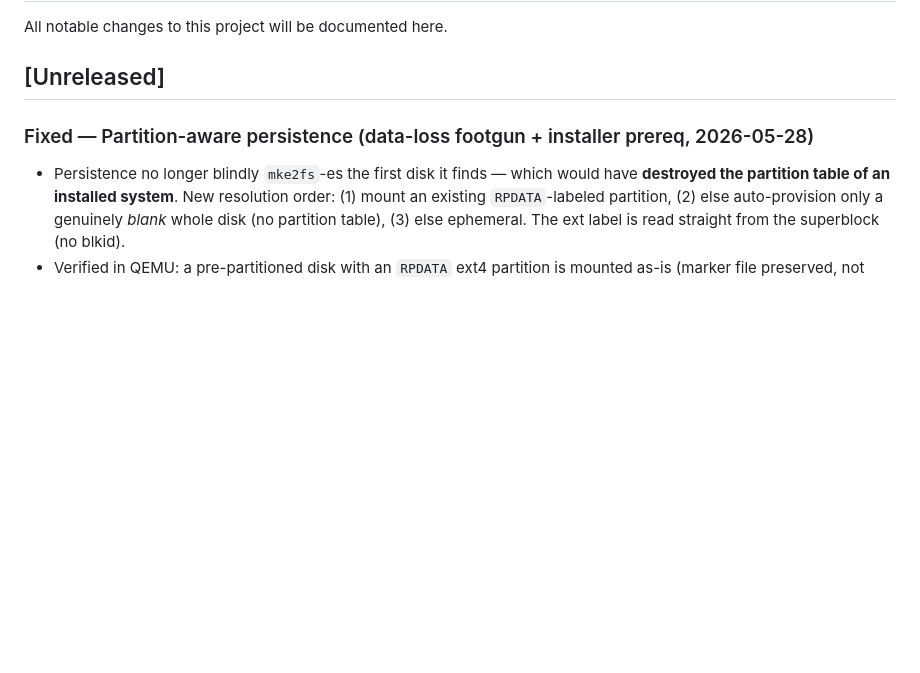
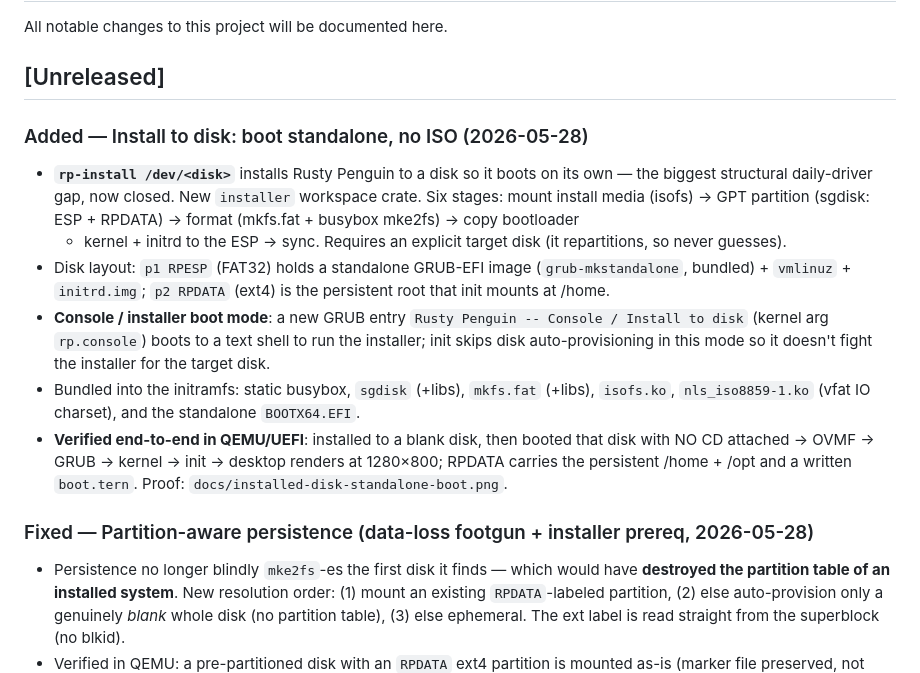
Before and after one commit to rfi-irfos/rusty-penguin, a Markdown page: CHANGELOG.md, the part around the change. GitHub-like rendering; blank space fills up the shorter version.

```diff
--- a/CHANGELOG.md
+++ b/CHANGELOG.md
@@ -3,6 +3,29 @@
 All notable changes to this project will be documented here.
 
 ## [Unreleased]
+
+### Added — Install to disk: boot standalone, no ISO (2026-05-28)
+
+- **`rp-install /dev/<disk>`** installs Rusty Penguin to a disk so it boots on
+  its own — the biggest structural daily-driver gap, now closed. New `installer`
+  workspace crate. Six stages: mount install media (isofs) → GPT partition
+  (sgdisk: ESP + RPDATA) → format (mkfs.fat + busybox mke2fs) → copy bootloader
+  + kernel + initrd to the ESP → sync. Requires an explicit target disk (it
+  repartitions, so never guesses).
+- Disk layout: `p1 RPESP` (FAT32) holds a standalone GRUB-EFI image
+  (`grub-mkstandalone`, bundled) + `vmlinuz` + `initrd.img`; `p2 RPDATA` (ext4)
+  is the persistent root that init mounts at /home.
+- **Console / installer boot mode**: a new GRUB entry
+  `Rusty Penguin -- Console / Install to disk` (kernel arg `rp.console`) boots
+  to a text shell to run the installer; init skips disk auto-provisioning in
+  this mode so it doesn't fight the installer for the target disk.
+- Bundled into the initramfs: static busybox, `sgdisk` (+libs), `mkfs.fat`
+  (+libs), `isofs.ko`, `nls_iso8859-1.ko` (vfat IO charset), and the standalone
+  `BOOTX64.EFI`.
+- **Verified end-to-end in QEMU/UEFI**: installed to a blank disk, then booted
+  that disk with NO CD attached → OVMF → GRUB → kernel → init → desktop renders
+  at 1280×800; RPDATA carries the persistent /home + /opt and a written
+  `boot.tern`. Proof: `docs/installed-disk-standalone-boot.png`.
 
 ### Fixed — Partition-aware persistence (data-loss footgun + installer prereq, 2026-05-28)
 
```
Also changed, not shown: docs/installed-disk-standalone-boot.png (added), 7 other files.
